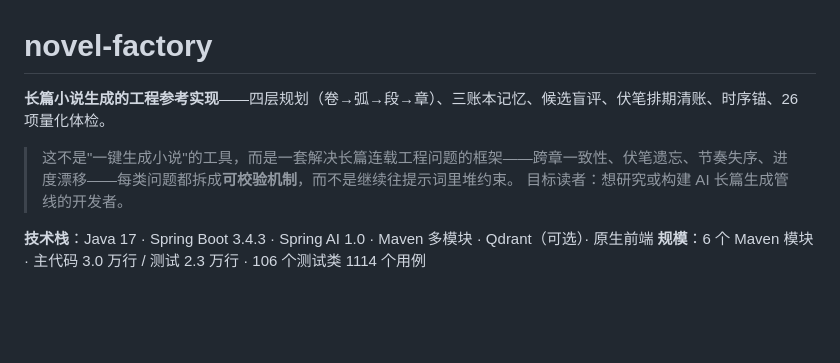
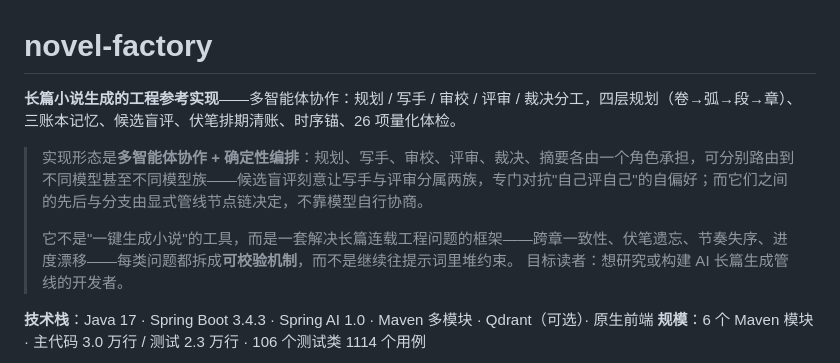
Before and after one commit to YonRen-code/Novel-factory, a Markdown page: README.md, the part around the change. Rendered like a GitHub page; blank space fills up the shorter version.

Commit message:
docs: README 开篇点明多智能体协作形态，与仓库描述口径对齐

```diff
--- a/README.md
+++ b/README.md
@@ -1,8 +1,10 @@
 # novel-factory
 
-**长篇小说生成的工程参考实现**——四层规划（卷→弧→段→章）、三账本记忆、候选盲评、伏笔排期清账、时序锚、26 项量化体检。
+**长篇小说生成的工程参考实现**——多智能体协作：规划 / 写手 / 审校 / 评审 / 裁决分工，四层规划（卷→弧→段→章）、三账本记忆、候选盲评、伏笔排期清账、时序锚、26 项量化体检。
 
-> 这不是"一键生成小说"的工具，而是一套解决长篇连载工程问题的框架——跨章一致性、伏笔遗忘、节奏失序、进度漂移——每类问题都拆成**可校验机制**，而不是继续往提示词里堆约束。
+> 实现形态是**多智能体协作 + 确定性编排**：规划、写手、审校、评审、裁决、摘要各由一个角色承担，可分别路由到不同模型甚至不同模型族——候选盲评刻意让写手与评审分属两族，专门对抗"自己评自己"的自偏好；而它们之间的先后与分支由显式管线节点链决定，不靠模型自行协商。
+>
+> 它不是"一键生成小说"的工具，而是一套解决长篇连载工程问题的框架——跨章一致性、伏笔遗忘、节奏失序、进度漂移——每类问题都拆成**可校验机制**，而不是继续往提示词里堆约束。
 > 目标读者：想研究或构建 AI 长篇生成管线的开发者。
 
 **技术栈**：Java 17 · Spring Boot 3.4.3 · Spring AI 1.0 · Maven 多模块 · Qdrant（可选）· 原生前端
```
